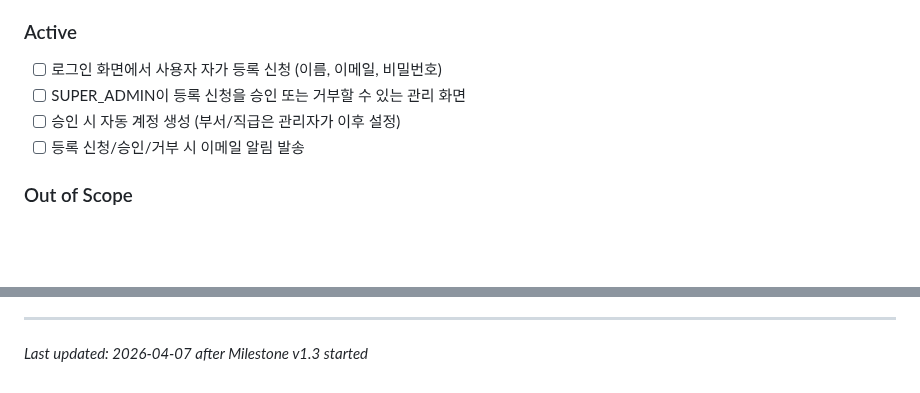
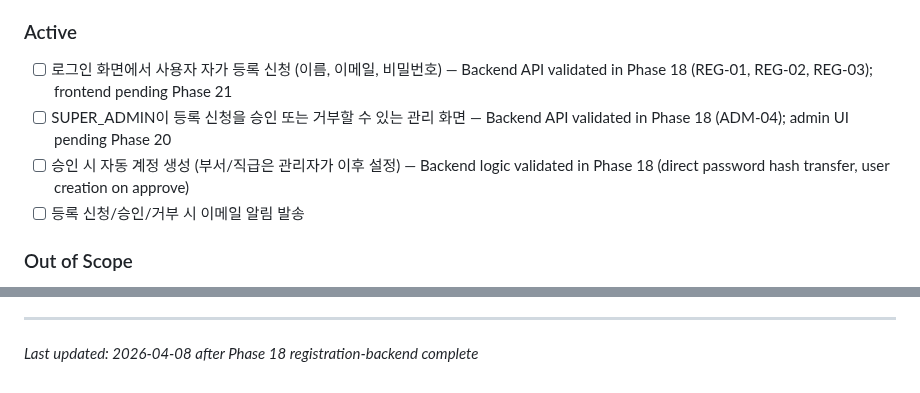
Before and after one commit to wildbear94/MiceSign, a Markdown page: .planning/PROJECT.md, 2 parts joined by grey strips. GitHub-like rendering; blank space fills up the shorter version.

Commit message:
docs(phase-18): evolve PROJECT.md after phase completion

```diff
--- a/.planning/PROJECT.md
+++ b/.planning/PROJECT.md
@@ -19,9 +19,9 @@ Employees can submit approval documents and get them approved/rejected through a
 - [x] Password management (user change + admin reset) — Validated in Phase 2: Authentication (AUTH-06, AUTH-07)
 
 ### Active
-- [ ] 로그인 화면에서 사용자 자가 등록 신청 (이름, 이메일, 비밀번호)
-- [ ] SUPER_ADMIN이 등록 신청을 승인 또는 거부할 수 있는 관리 화면
-- [ ] 승인 시 자동 계정 생성 (부서/직급은 관리자가 이후 설정)
+- [ ] 로그인 화면에서 사용자 자가 등록 신청 (이름, 이메일, 비밀번호) — Backend API validated in Phase 18 (REG-01, REG-02, REG-03); frontend pending Phase 21
+- [ ] SUPER_ADMIN이 등록 신청을 승인 또는 거부할 수 있는 관리 화면 — Backend API validated in Phase 18 (ADM-04); admin UI pending Phase 20
+- [ ] 승인 시 자동 계정 생성 (부서/직급은 관리자가 이후 설정) — Backend logic validated in Phase 18 (direct password hash transfer, user creation on approve)
 - [ ] 등록 신청/승인/거부 시 이메일 알림 발송
 
 ### Out of Scope
@@ -94,4 +94,4 @@ This document evolves at phase transitions and milestone boundaries.
 4. Update Context with current state
 
 ---
-*Last updated: 2026-04-07 after Milestone v1.3 started*
+*Last updated: 2026-04-08 after Phase 18 registration-backend complete*
```
